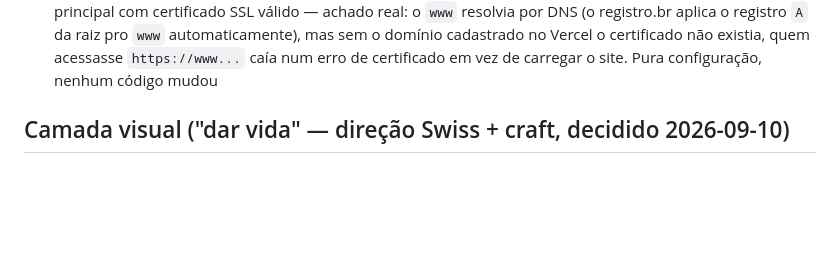
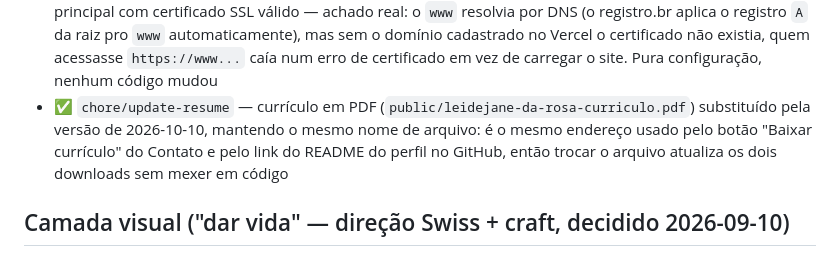
Before and after one commit to LeidejanedaRosa/portfolio, a Markdown page: docs/BACKLOG.md, the part around the change. Rendered like a GitHub page; blank space fills up the shorter version.

Commit message:
docs(backlog): log resume update
Co-Authored-By: Claude Opus 5.5 <noreply@anthropic.com>

```diff
--- a/docs/BACKLOG.md
+++ b/docs/BACKLOG.md
@@ -127,6 +127,7 @@
 - ✅ `fix/hero-centering-and-contact-polish` (PR #41) — achados testando o portfólio num monitor externo além do notebook: Home e Contato ganharam `min-h` + `justify-safe-center` (mesmo padrão do FAQ) pra centralizar o conteúdo verticalmente e preencher a tela inteira em qualquer altura (antes a Home só "parecia" cheia por coincidência, em telas mais altas o Sobre Mim aparecia por baixo antes de rolar). Bug real encontrado no caminho: o `<div>` de conteúdo do Contato perdeu o `w-full` nessa reestruturação — sem ele, o grid de 2 colunas dos canais não tinha largura de referência pra se esticar e colapsava pro tamanho mínimo (~626px, travado, não escalava com a tela). GitHub passou a ficar preto (cor real da marca) nos dois temas, não só no claro — com um halo sutil no escuro pra compensar o contraste baixo de preto sobre quase-preto; fundo do hover dos cards trocado de translúcido (`bg-muted/20`) pra opaco (`color-mix`), porque a versão translúcida deixava o quadriculado do fundo da seção vazar por trás do card (159 testes unitários + 48 e2e)
 - ✅ `chore/activate-custom-domain` — DNS do domínio próprio confirmado resolvendo (registro A pro IP do Vercel, configurado no registro.br) e servindo o site de verdade; as 5 URLs (`og:url`/`og:image`/JSON-LD/sitemap/robots.txt) trocadas de volta pra `leidejanedarosa.dev.br`, fechando a pendência §6.2 de vez
 - ✅ `www.leidejanedarosa.dev.br` adicionado como domínio no Vercel, redirecionando (307) pro domínio principal com certificado SSL válido — achado real: o `www` resolvia por DNS (o registro.br aplica o registro `A` da raiz pro `www` automaticamente), mas sem o domínio cadastrado no Vercel o certificado não existia, quem acessasse `https://www...` caía num erro de certificado em vez de carregar o site. Pura configuração, nenhum código mudou
+- ✅ `chore/update-resume` — currículo em PDF (`public/leidejane-da-rosa-curriculo.pdf`) substituído pela versão de 2026-10-10, mantendo o mesmo nome de arquivo: é o mesmo endereço usado pelo botão "Baixar currículo" do Contato e pelo link do README do perfil no GitHub, então trocar o arquivo atualiza os dois downloads sem mexer em código
 
 ## Camada visual ("dar vida" — direção Swiss + craft, decidido 2026-09-10)
 
```
